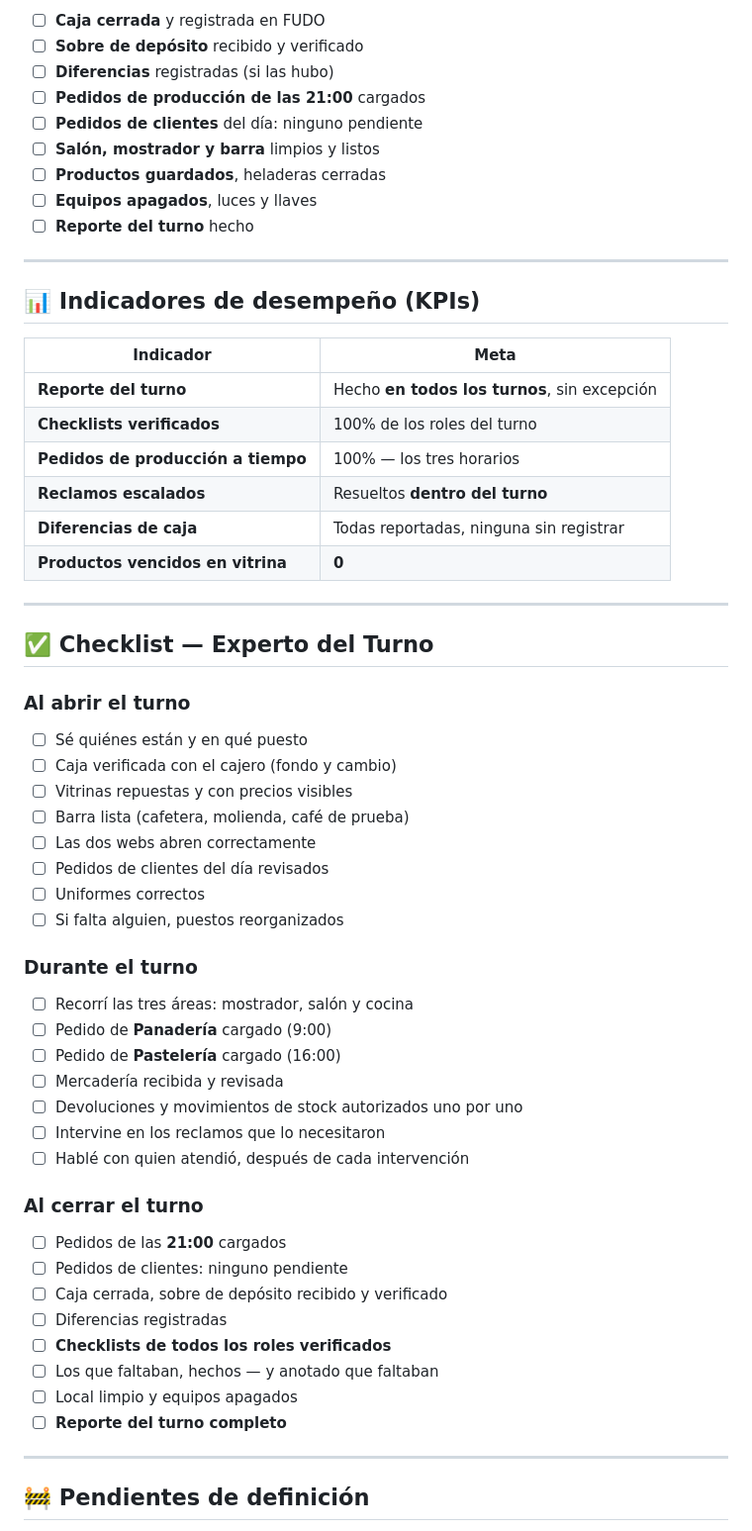
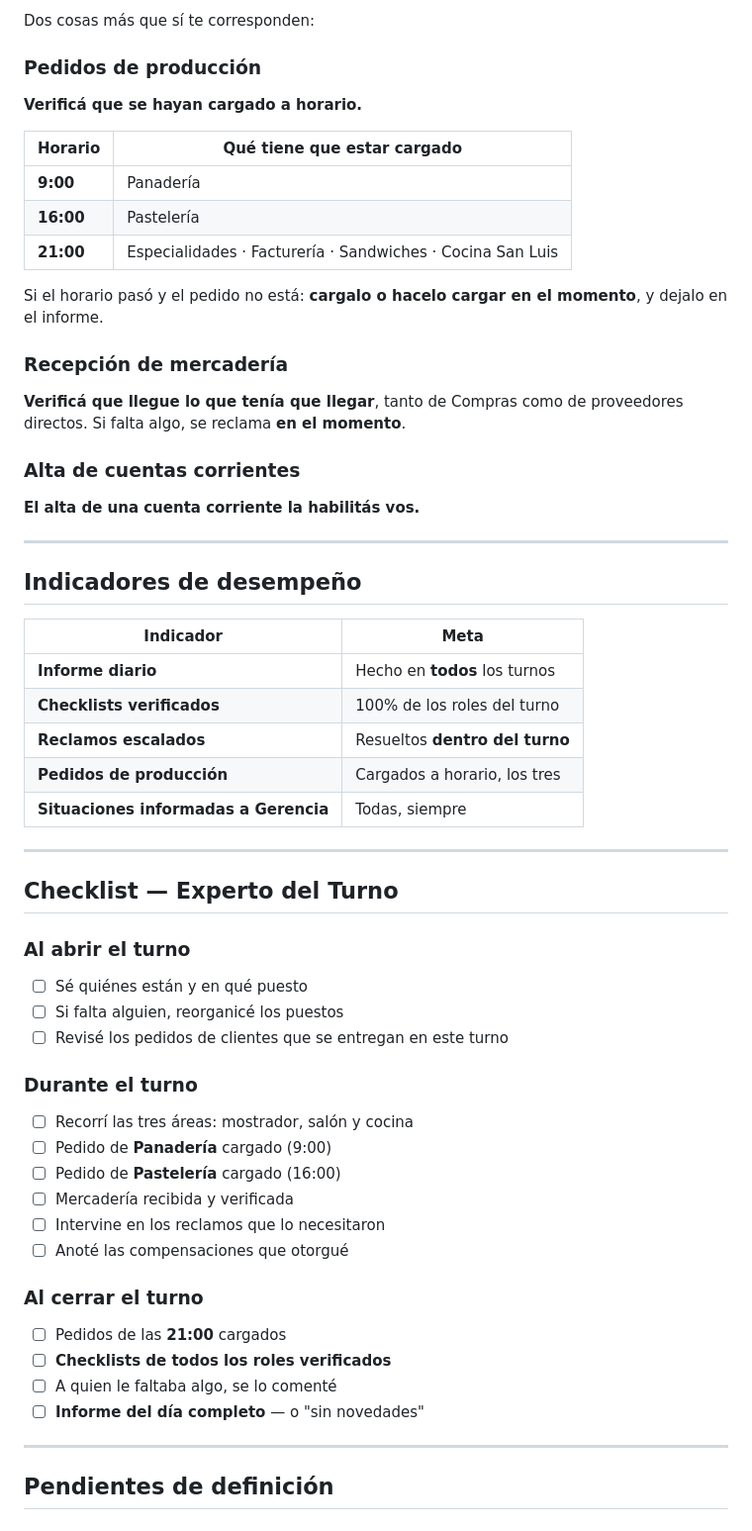
Before and after one commit to cande-altam/cande, a Markdown page: manuales/venta/experto-del-turno.md, the part around one of its changes. Shown at 99% size. Rendered like a GitHub page.

```diff
--- a/manuales/venta/experto-del-turno.md
+++ b/manuales/venta/experto-del-turno.md
@@ -314,64 +240,67 @@ se va a dejar de hacer.
 
-- ☐ **Caja cerrada** y registrada en FUDO
-- ☐ **Sobre de depósito** recibido y verificado
-- ☐ **Diferencias** registradas (si las hubo)
-- ☐ **Pedidos de producción de las 21:00** cargados
-- ☐ **Pedidos de clientes** del día: ninguno pendiente
-- ☐ **Salón, mostrador y barra** limpios y listos
-- ☐ **Productos guardados**, heladeras cerradas
-- ☐ **Equipos apagados**, luces y llaves
-- ☐ **Reporte del turno** hecho
+Dos cosas más que sí te corresponden:
+
+### Pedidos de producción
+
+**Verificá que se hayan cargado a horario.**
+
+| Horario | Qué tiene que estar cargado |
+|---|---|
+| **9:00** | Panadería |
+| **16:00** | Pastelería |
+| **21:00** | Especialidades · Facturería · Sandwiches · Cocina San Luis |
+
+Si el horario pasó y el pedido no está: **cargalo o hacelo cargar en el momento**, y
+dejalo en el informe.
+
+### Recepción de mercadería
+
+**Verificá que llegue lo que tenía que llegar**, tanto de Compras como de proveedores
+directos. Si falta algo, se reclama **en el momento**.
+
+### Alta de cuentas corrientes
+
+**El alta de una cuenta corriente la habilitás vos.**
 
 ---
 
-## 📊 Indicadores de desempeño (KPIs)
+## Indicadores de desempeño
 
 | Indicador | Meta |
 |---|---|
-| **Reporte del turno** | Hecho **en todos los turnos**, sin excepción |
+| **Informe diario** | Hecho en **todos** los turnos |
 | **Checklists verificados** | 100% de los roles del turno |
-| **Pedidos de producción a tiempo** | 100% — los tres horarios |
 | **Reclamos escalados** | Resueltos **dentro del turno** |
-| **Diferencias de caja** | Todas reportadas, ninguna sin registrar |
-| **Productos vencidos en vitrina** | **0** |
+| **Pedidos de producción** | Cargados a horario, los tres |
+| **Situaciones informadas a Gerencia** | Todas, siempre |
 
 ---
 
-## ✅ Checklist — Experto del Turno
+## Checklist — Experto del Turno
 
 ### Al abrir el turno
 
 - ☐ Sé quiénes están y en qué puesto
-- ☐ Caja verificada con el cajero (fondo y cambio)
-- ☐ Vitrinas repuestas y con precios visibles
-- ☐ Barra lista (cafetera, molienda, café de prueba)
-- ☐ Las dos webs abren correctamente
-- ☐ Pedidos de clientes del día revisados
-- ☐ Uniformes correctos
-- ☐ Si falta alguien, puestos reorganizados
+- ☐ Si falta alguien, reorganicé los puestos
+- ☐ Revisé los pedidos de clientes que se entregan en este turno
 
 ### Durante el turno
 
 - ☐ Recorrí las tres áreas: mostrador, salón y cocina
 - ☐ Pedido de **Panadería** cargado (9:00)
 - ☐ Pedido de **Pastelería** cargado (16:00)
-- ☐ Mercadería recibida y revisada
-- ☐ Devoluciones y movimientos de stock autorizados uno por uno
+- ☐ Mercadería recibida y verificada
 - ☐ Intervine en los reclamos que lo necesitaron
-- ☐ Hablé con quien atendió, después de cada intervención
+- ☐ Anoté las compensaciones que otorgué
 
 ### Al cerrar el turno
 
 - ☐ Pedidos de las **21:00** cargados
-- ☐ Pedidos de clientes: ninguno pendiente
-- ☐ Caja cerrada, sobre de depósito recibido y verificado
-- ☐ Diferencias registradas
 - ☐ **Checklists de todos los roles verificados**
-- ☐ Los que faltaban, hechos — y anotado que faltaban
-- ☐ Local limpio y equipos apagados
-- ☐ **Reporte del turno completo**
+- ☐ A quien le faltaba algo, se lo comenté
+- ☐ **Informe del día completo** — o "sin novedades"
 
 ---
 
-## 🚧 Pendientes de definición
+## Pendientes de definición
 
```
Also changed, not shown: other parts of manuales/venta/experto-del-turno.md (+183 -256 lines).
